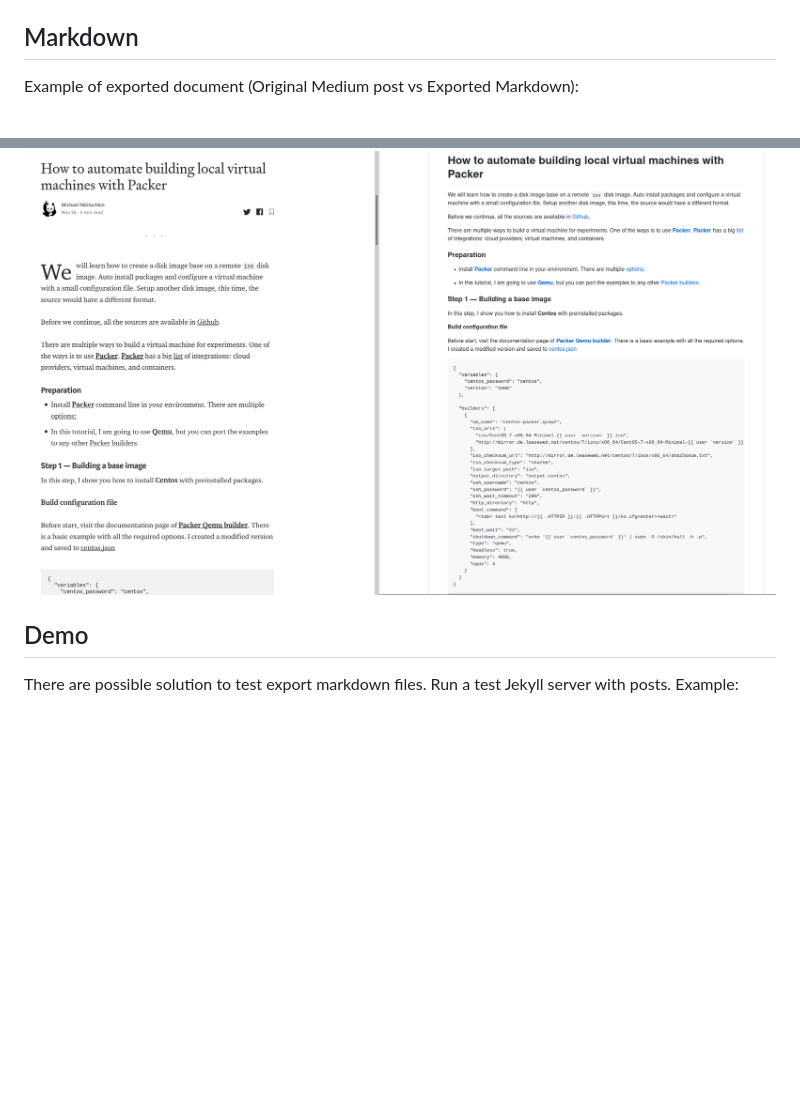
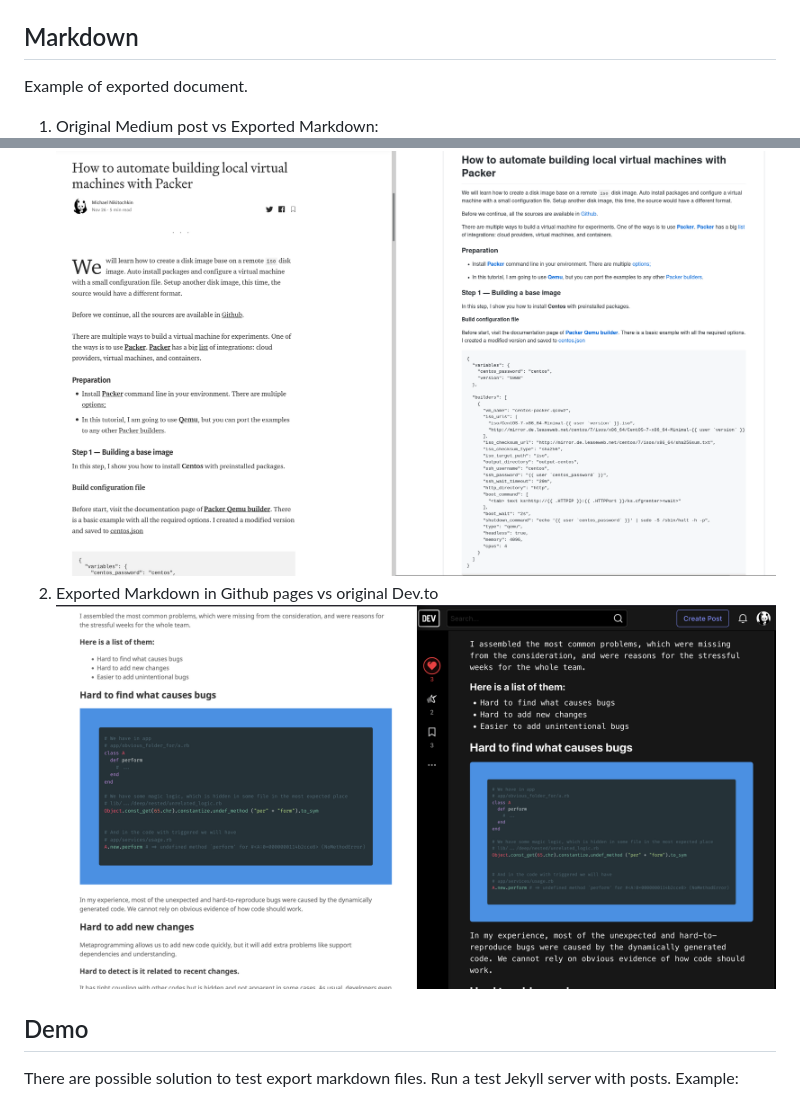
Before and after one commit to miry/medup, a Markdown page: README.md, 2 parts joined by grey strips. Drawn GitHub-style; pictures changed too: img/compare_devto.png (added); blank space fills up the shorter version.

Commit message:
Add compare image for Devto and Markdown

```diff
--- a/README.md
+++ b/README.md
@@ -252,9 +252,11 @@ Rich elements content are located in `posts/assets` and integrated with `<IFRAME
 
 ## Markdown
 
-Example of exported document (Original Medium post vs Exported Markdown):
-
+Example of exported document.
+1. Original Medium post vs Exported Markdown:
 ![](./img/compare.png)
+1. Exported Markdown in Github pages vs original Dev.to
+![](./img/compare_devto.png)
 
 ## Demo
 
```
